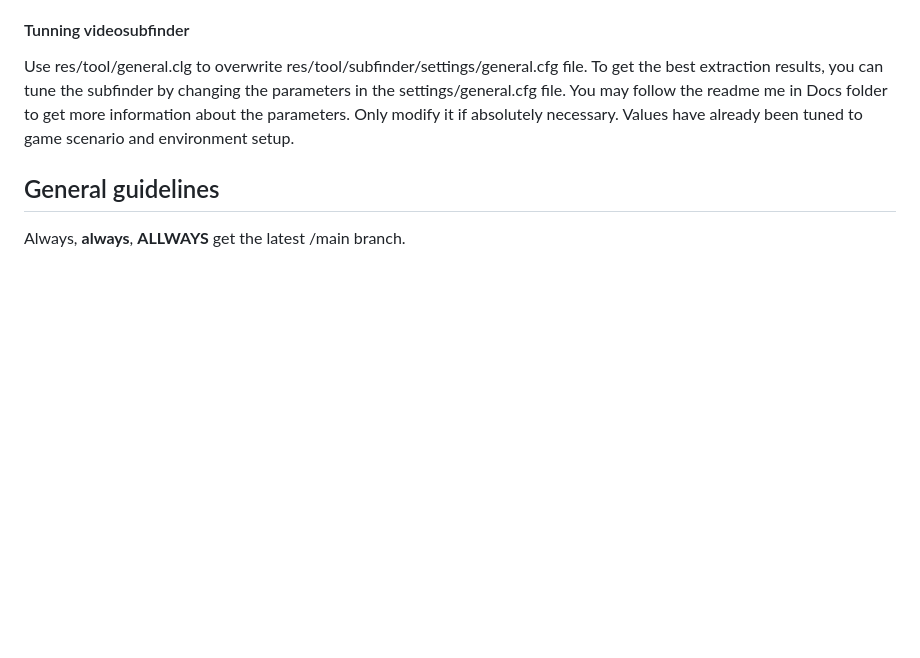
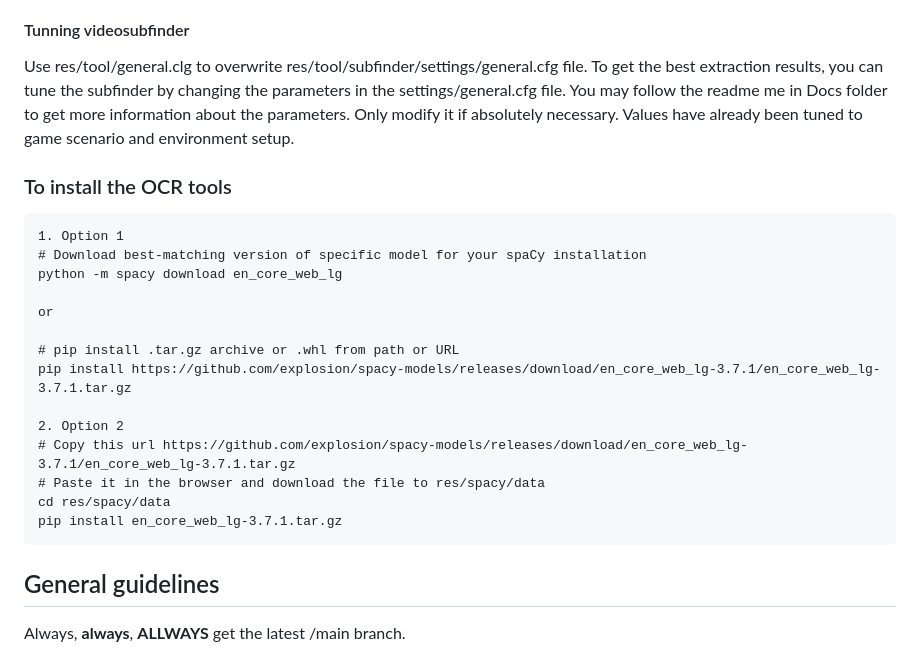
Before and after one commit to BAAI-Agents/Cradle, a Markdown page: README.md, the part around the change. GitHub-like rendering; blank space fills up the shorter version.

Commit message:
Add OCR tool install instructions in README (#13)

````diff
--- a/README.md
+++ b/README.md
@@ -151,6 +151,23 @@ Use res/tool/general.clg to overwrite res/tool/subfinder/settings/general.cfg fi
 To get the best extraction results, you can tune the subfinder by changing the parameters in the settings/general.cfg file. You may follow the readme me in Docs folder to get more information about the parameters.
 Only modify it if absolutely necessary. Values have already been tuned to game scenario and environment setup.
 
+### To install the OCR tools
+```
+1. Option 1
+# Download best-matching version of specific model for your spaCy installation
+python -m spacy download en_core_web_lg
+
+or
+
+# pip install .tar.gz archive or .whl from path or URL
+pip install https://github.com/explosion/spacy-models/releases/download/en_core_web_lg-3.7.1/en_core_web_lg-3.7.1.tar.gz
+
+2. Option 2
+# Copy this url https://github.com/explosion/spacy-models/releases/download/en_core_web_lg-3.7.1/en_core_web_lg-3.7.1.tar.gz
+# Paste it in the browser and download the file to res/spacy/data
+cd res/spacy/data
+pip install en_core_web_lg-3.7.1.tar.gz
+```
 
 ## General guidelines
 
````
